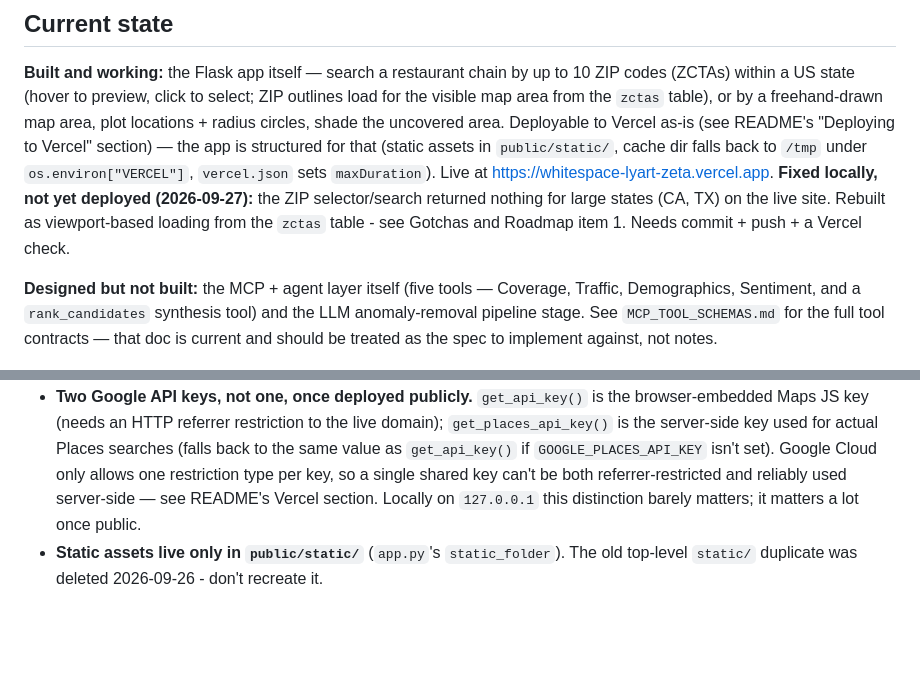
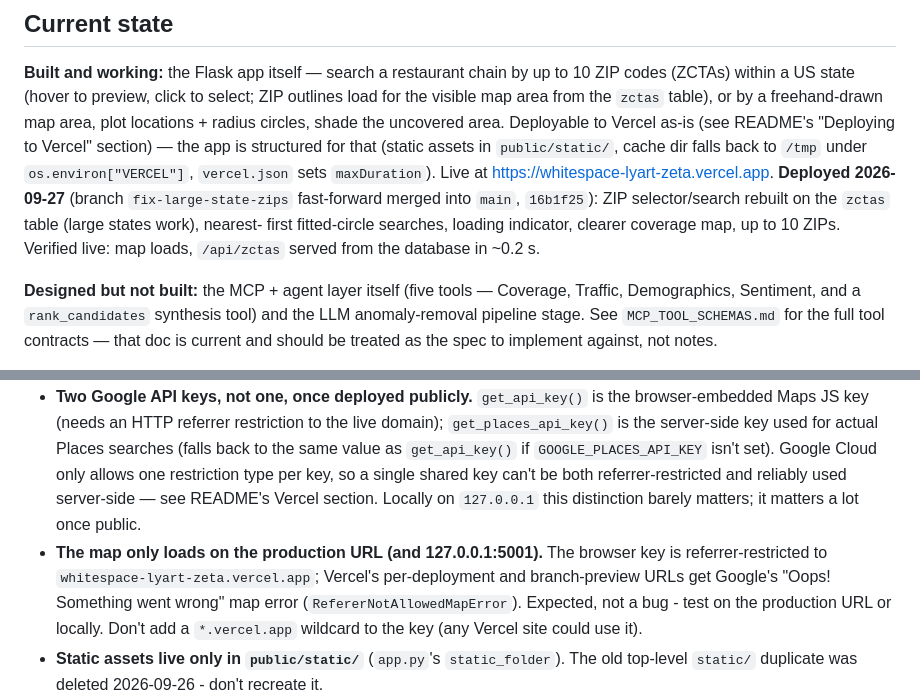
Before and after one commit to saurin129/whitespace, a Markdown page: CLAUDE.md, 2 parts joined by grey strips. GitHub-like rendering; blank space fills up the shorter version.

Commit message:
Update CLAUDE.md: changes deployed, preview URLs can't load the map
Mark the ZIP selector/search rebuild as deployed and verified live, and
note that Vercel preview and per-deployment URLs show Google's "Oops"
map error because the browser key only allows the production domain.

Co-Authored-By: Claude Opus 5.5 <noreply@anthropic.com>

```diff
--- a/CLAUDE.md
+++ b/CLAUDE.md
@@ -21,9 +21,10 @@ circles, shade the uncovered area. Deployable to Vercel as-is (see README's "Dep
 to Vercel" section) — the app is structured for that (static assets in
 `public/static/`, cache dir falls back to `/tmp` under `os.environ["VERCEL"]`,
 `vercel.json` sets `maxDuration`). Live at https://whitespace-lyart-zeta.vercel.app.
-**Fixed locally, not yet deployed (2026-09-27):** the ZIP selector/search returned nothing
-for large states (CA, TX) on the live site. Rebuilt as viewport-based loading from the
-`zctas` table - see Gotchas and Roadmap item 1. Needs commit + push + a Vercel check.
+**Deployed 2026-09-27** (branch `fix-large-state-zips` fast-forward merged into `main`,
+`16b1f25`): ZIP selector/search rebuilt on the `zctas` table (large states work), nearest-
+first fitted-circle searches, loading indicator, clearer coverage map, up to 10 ZIPs.
+Verified live: map loads, `/api/zctas` served from the database in ~0.2 s.
 
 **Designed but not built:** the MCP + agent layer itself (five tools — Coverage,
 Traffic, Demographics, Sentiment, and a `rank_candidates` synthesis tool) and the LLM
@@ -190,6 +191,11 @@ pass itself is not built yet.
   Google Cloud only allows one restriction type per key, so a single shared key can't be
   both referrer-restricted and reliably used server-side — see README's Vercel section.
   Locally on `127.0.0.1` this distinction barely matters; it matters a lot once public.
+- **The map only loads on the production URL (and 127.0.0.1:5001).** The browser key is
+  referrer-restricted to `whitespace-lyart-zeta.vercel.app`; Vercel's per-deployment and
+  branch-preview URLs get Google's "Oops! Something went wrong" map error
+  (`RefererNotAllowedMapError`). Expected, not a bug - test on the production URL or
+  locally. Don't add a `*.vercel.app` wildcard to the key (any Vercel site could use it).
 - **Static assets live only in `public/static/`** (`app.py`'s `static_folder`). The old
   top-level `static/` duplicate was deleted 2026-09-26 - don't recreate it.
 - **Whole-state ZCTA loading doesn't work for large states - don't go back to it.**
```
